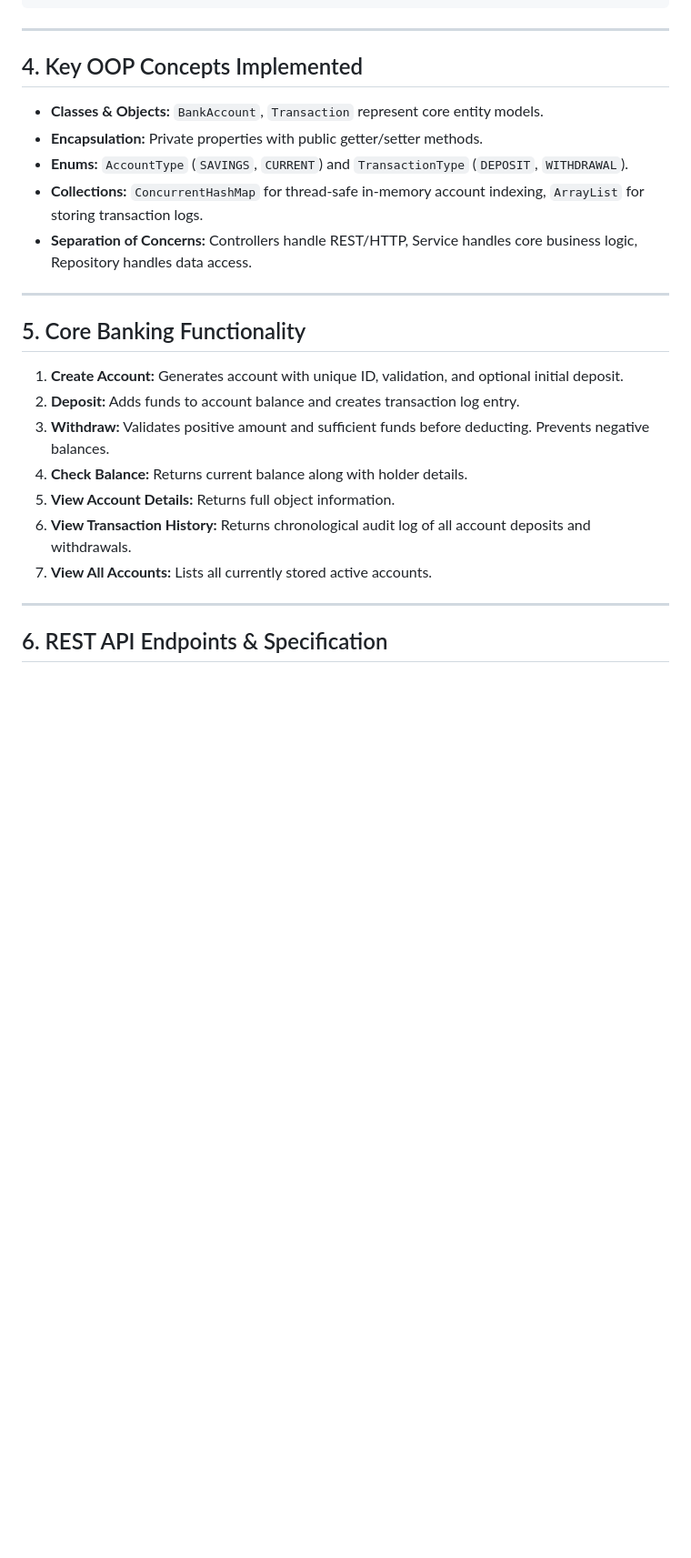
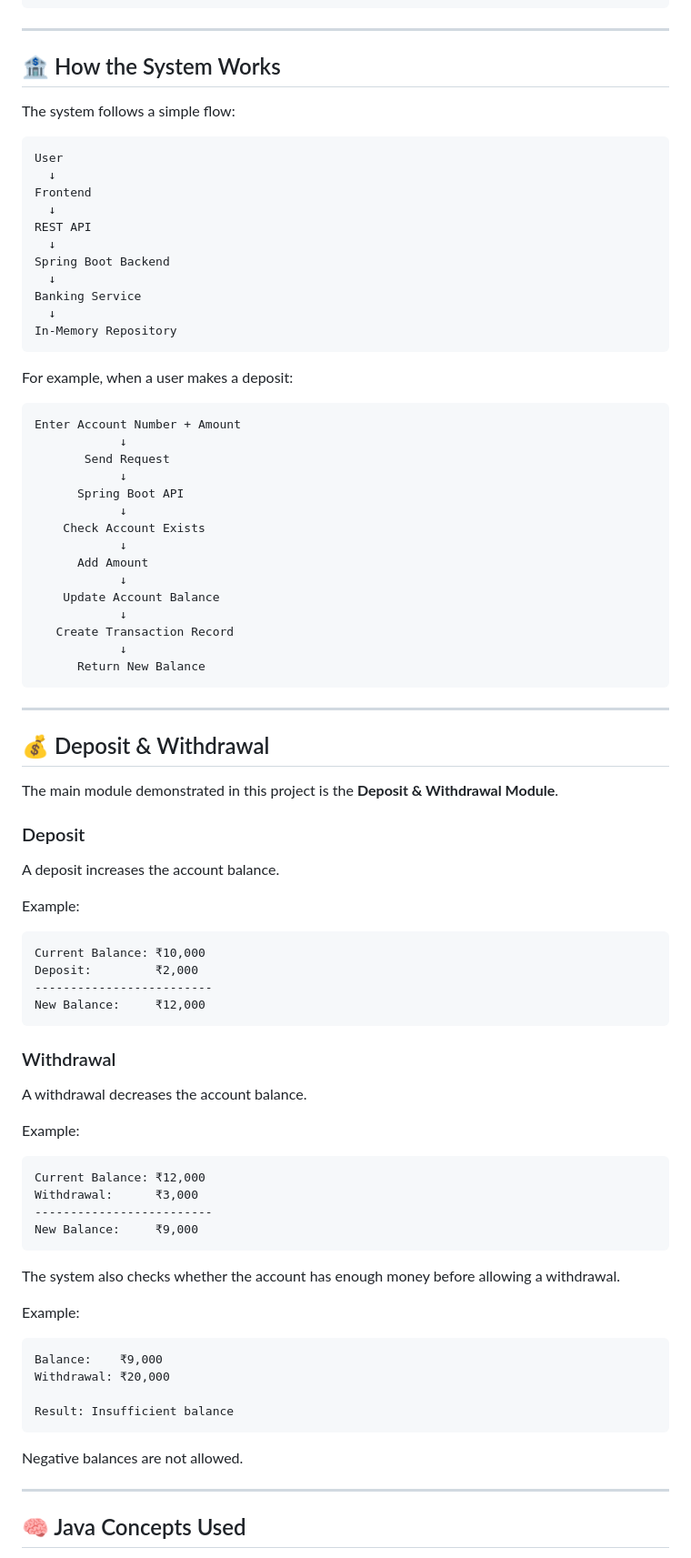
Before and after one commit to AadityaMambulli/Banking-Digital-Account-Management-System, a Markdown page: README.md, the part around one of its changes. Shown at 91% size. GitHub-like rendering; blank space fills up the shorter version.

````diff
--- a/README.md
+++ b/README.md
@@ -75,27 +83,90 @@ BankingDigitalAccountSystem/
 
 ---
 
-## 4. Key OOP Concepts Implemented
+## 🏦 How the System Works
 
-- **Classes & Objects:** `BankAccount`, `Transaction` represent core entity models.
-- **Encapsulation:** Private properties with public getter/setter methods.
-- **Enums:** `AccountType` (`SAVINGS`, `CURRENT`) and `TransactionType` (`DEPOSIT`, `WITHDRAWAL`).
-- **Collections:** `ConcurrentHashMap` for thread-safe in-memory account indexing, `ArrayList` for storing transaction logs.
-- **Separation of Concerns:** Controllers handle REST/HTTP, Service handles core business logic, Repository handles data access.
+The system follows a simple flow:
+
+```text
+User
+  ↓
+Frontend
+  ↓
+REST API
+  ↓
+Spring Boot Backend
+  ↓
+Banking Service
+  ↓
+In-Memory Repository
+```
+
+For example, when a user makes a deposit:
+
+```text
+Enter Account Number + Amount
+            ↓
+       Send Request
+            ↓
+      Spring Boot API
+            ↓
+    Check Account Exists
+            ↓
+      Add Amount
+            ↓
+    Update Account Balance
+            ↓
+   Create Transaction Record
+            ↓
+      Return New Balance
+```
 
 ---
 
-## 5. Core Banking Functionality
+## 💰 Deposit & Withdrawal
 
-1. **Create Account:** Generates account with unique ID, validation, and optional initial deposit.
-2. **Deposit:** Adds funds to account balance and creates transaction log entry.
-3. **Withdraw:** Validates positive amount and sufficient funds before deducting. Prevents negative balances.
-4. **Check Balance:** Returns current balance along with holder details.
-5. **View Account Details:** Returns full object information.
-6. **View Transaction History:** Returns chronological audit log of all account deposits and withdrawals.
-7. **View All Accounts:** Lists all currently stored active accounts.
+The main module demonstrated in this project is the **Deposit & Withdrawal Module**.
+
+### Deposit
+
+A deposit increases the account balance.
+
+Example:
+
+```text
+Current Balance: ₹10,000
+Deposit:         ₹2,000
+-------------------------
+New Balance:     ₹12,000
+```
+
+### Withdrawal
+
+A withdrawal decreases the account balance.
+
+Example:
+
+```text
+Current Balance: ₹12,000
+Withdrawal:      ₹3,000
+-------------------------
+New Balance:     ₹9,000
+```
+
+The system also checks whether the account has enough money before allowing a withdrawal.
+
+Example:
+
+```text
+Balance:    ₹9,000
+Withdrawal: ₹20,000
+
+Result: Insufficient balance
+```
+
+Negative balances are not allowed.
 
 ---
 
-## 6. REST API Endpoints & Specification
+## 🧠 Java Concepts Used
 
````
Also changed, not shown: other parts of README.md (+242 -90 lines).
